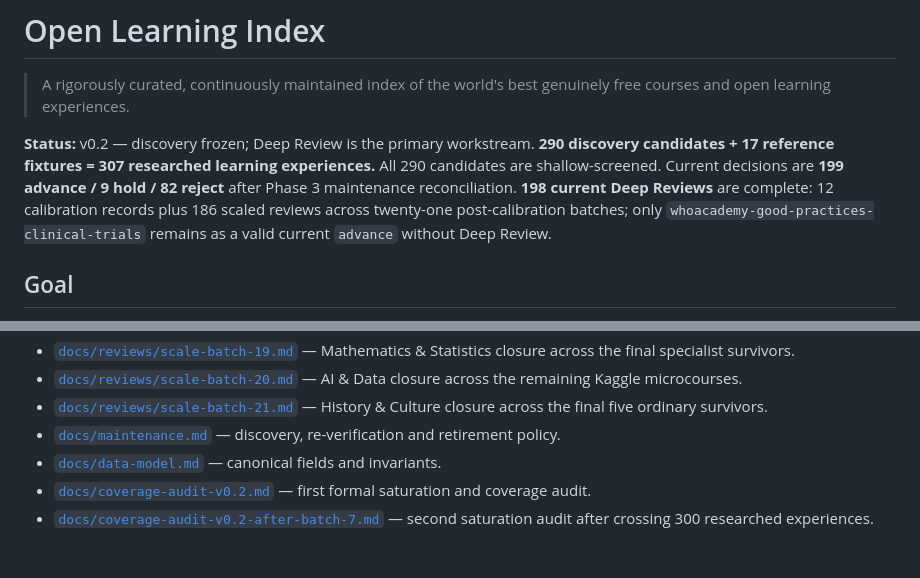
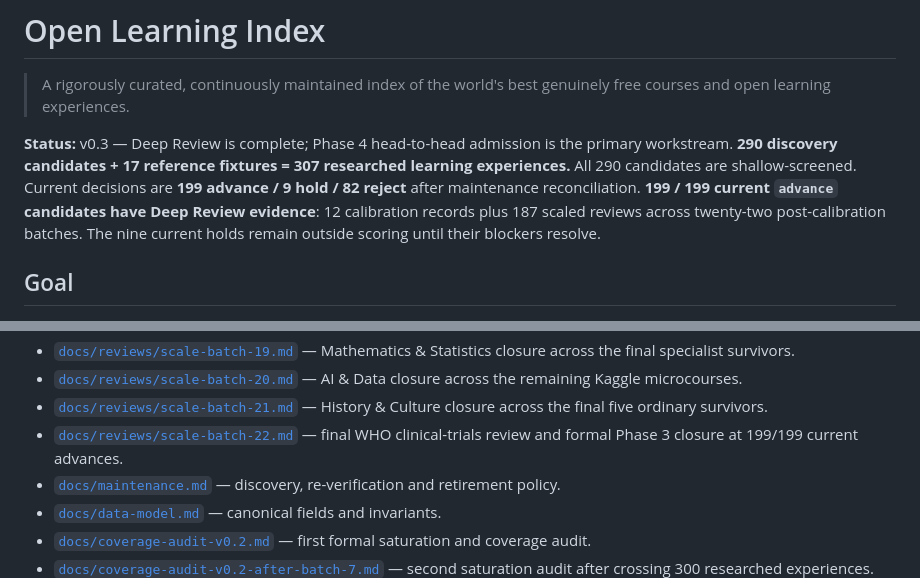
Before and after one commit to Blackspirits/open-learning-index, a Markdown page: README.md, 2 parts joined by grey strips. Drawn GitHub-style; blank space fills up the shorter version.

Commit message:
Mark Phase 3 complete and hand off to Phase 4

```diff
--- a/README.md
+++ b/README.md
@@ -2,7 +2,7 @@
 
 > A rigorously curated, continuously maintained index of the world's best genuinely free courses and open learning experiences.
 
-**Status:** v0.2 — discovery frozen; Deep Review is the primary workstream. **290 discovery candidates + 17 reference fixtures = 307 researched learning experiences.** All 290 candidates are shallow-screened. Current decisions are **199 advance / 9 hold / 82 reject** after Phase 3 maintenance reconciliation. **198 current Deep Reviews** are complete: 12 calibration records plus 186 scaled reviews across twenty-one post-calibration batches; only `whoacademy-good-practices-clinical-trials` remains as a valid current `advance` without Deep Review.
+**Status:** v0.3 — Deep Review is complete; Phase 4 head-to-head admission is the primary workstream. **290 discovery candidates + 17 reference fixtures = 307 researched learning experiences.** All 290 candidates are shallow-screened. Current decisions are **199 advance / 9 hold / 82 reject** after maintenance reconciliation. **199 / 199 current `advance` candidates have Deep Review evidence**: 12 calibration records plus 187 scaled reviews across twenty-two post-calibration batches. The nine current holds remain outside scoring until their blockers resolve.
 
 ## Goal
 
@@ -40,6 +40,7 @@ The project separates **absolute quality** from **recommendation**, records exac
 - [`docs/reviews/scale-batch-19.md`](docs/reviews/scale-batch-19.md) — Mathematics & Statistics closure across the final specialist survivors.
 - [`docs/reviews/scale-batch-20.md`](docs/reviews/scale-batch-20.md) — AI & Data closure across the remaining Kaggle microcourses.
 - [`docs/reviews/scale-batch-21.md`](docs/reviews/scale-batch-21.md) — History & Culture closure across the final five ordinary survivors.
+- [`docs/reviews/scale-batch-22.md`](docs/reviews/scale-batch-22.md) — final WHO clinical-trials review and formal Phase 3 closure at 199/199 current advances.
 - [`docs/maintenance.md`](docs/maintenance.md) — discovery, re-verification and retirement policy.
 - [`docs/data-model.md`](docs/data-model.md) — canonical fields and invariants.
 - [`docs/coverage-audit-v0.2.md`](docs/coverage-audit-v0.2.md) — first formal saturation and coverage audit.
```
